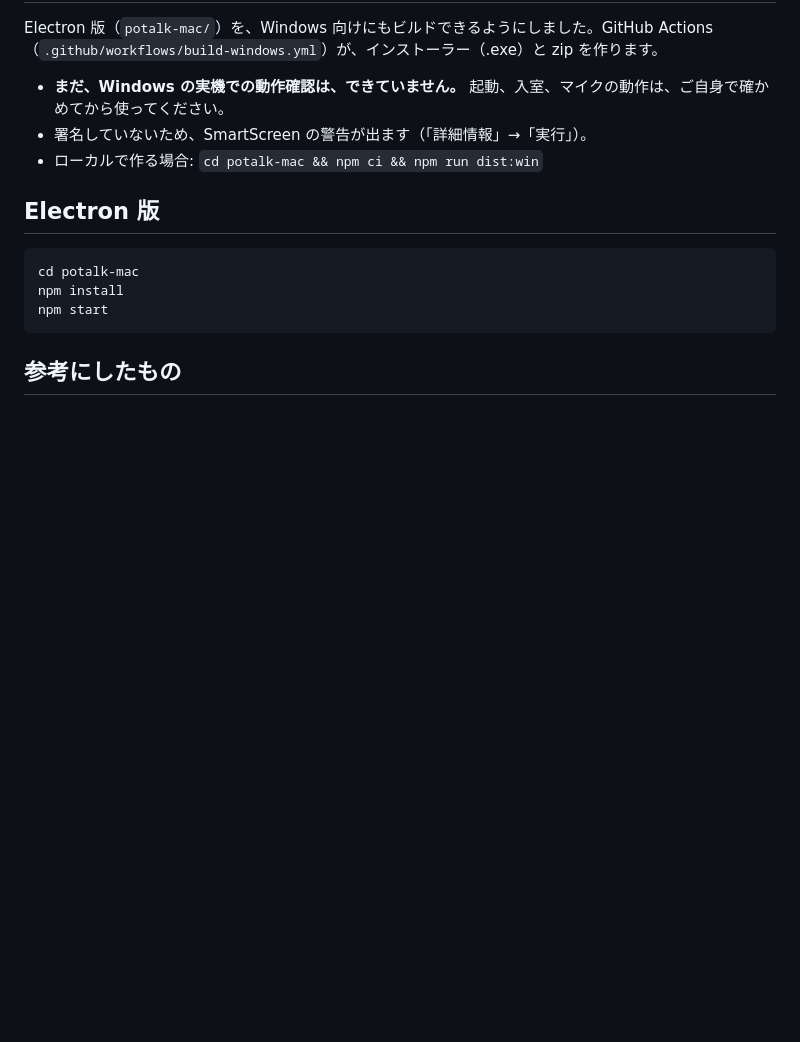
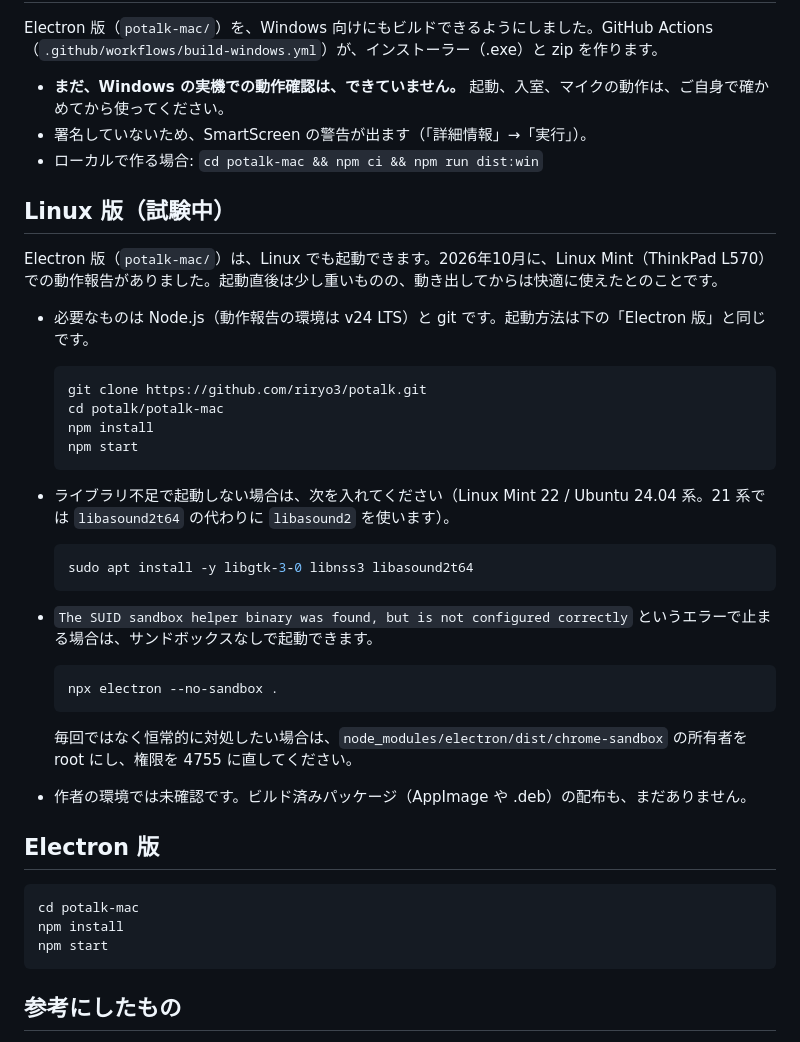
Before and after one commit to Mitsuru-Tagami/potalk, a Markdown page: README.md, the part around the change. Drawn GitHub-style; blank space fills up the shorter version.

Commit message:
READMEにLinux（Electron版）の起動セクションを追加

````diff
--- a/README.md
+++ b/README.md
@@ -39,6 +39,35 @@ Electron 版（`potalk-mac/`）を、Windows 向けにもビルドできるよ
 - 署名していないため、SmartScreen の警告が出ます（「詳細情報」→「実行」）。
 - ローカルで作る場合: `cd potalk-mac && npm ci && npm run dist:win`
 
+## Linux 版（試験中）
+
+Electron 版（`potalk-mac/`）は、Linux でも起動できます。2026年10月に、Linux Mint（ThinkPad L570）での動作報告がありました。起動直後は少し重いものの、動き出してからは快適に使えたとのことです。
+
+- 必要なものは Node.js（動作報告の環境は v24 LTS）と git です。起動方法は下の「Electron 版」と同じです。
+
+  ```bash
+  git clone https://github.com/riryo3/potalk.git
+  cd potalk/potalk-mac
+  npm install
+  npm start
+  ```
+
+- ライブラリ不足で起動しない場合は、次を入れてください（Linux Mint 22 / Ubuntu 24.04 系。21 系では `libasound2t64` の代わりに `libasound2` を使います）。
+
+  ```bash
+  sudo apt install -y libgtk-3-0 libnss3 libasound2t64
+  ```
+
+- `The SUID sandbox helper binary was found, but is not configured correctly` というエラーで止まる場合は、サンドボックスなしで起動できます。
+
+  ```bash
+  npx electron --no-sandbox .
+  ```
+
+  毎回ではなく恒常的に対処したい場合は、`node_modules/electron/dist/chrome-sandbox` の所有者を root にし、権限を 4755 に直してください。
+
+- 作者の環境では未確認です。ビルド済みパッケージ（AppImage や .deb）の配布も、まだありません。
+
 ## Electron 版
 
 ```bash
````
